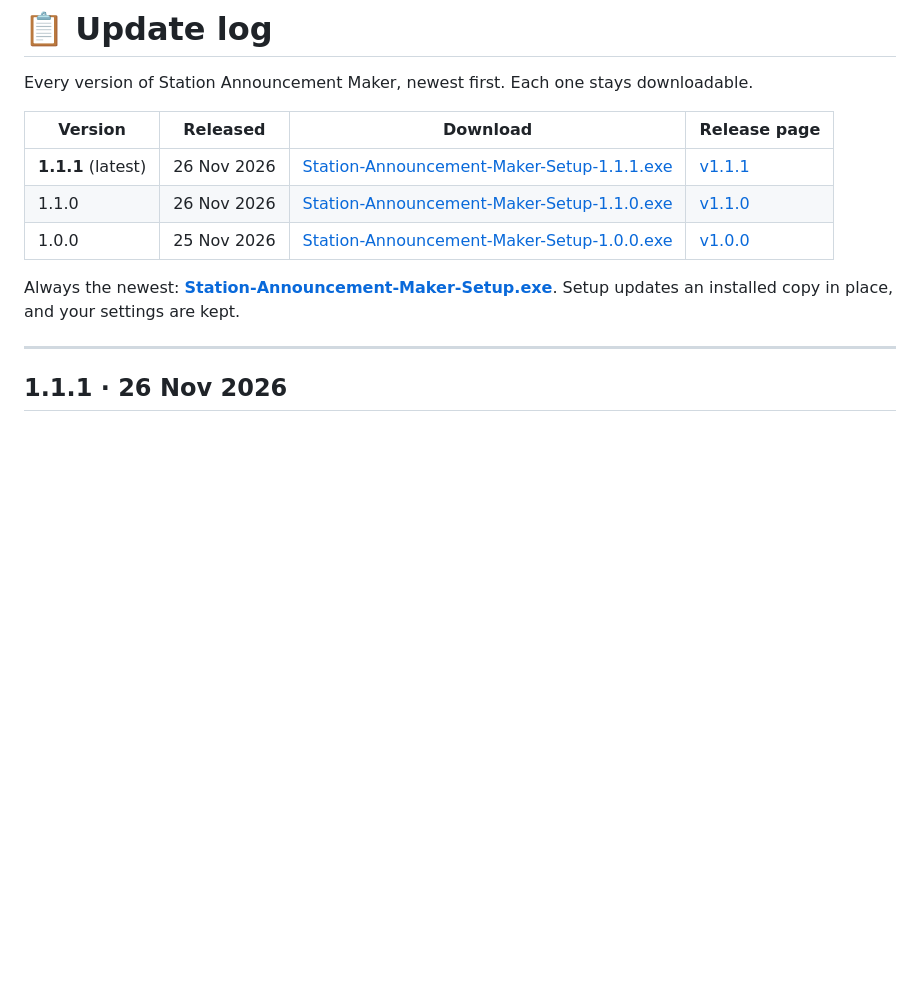
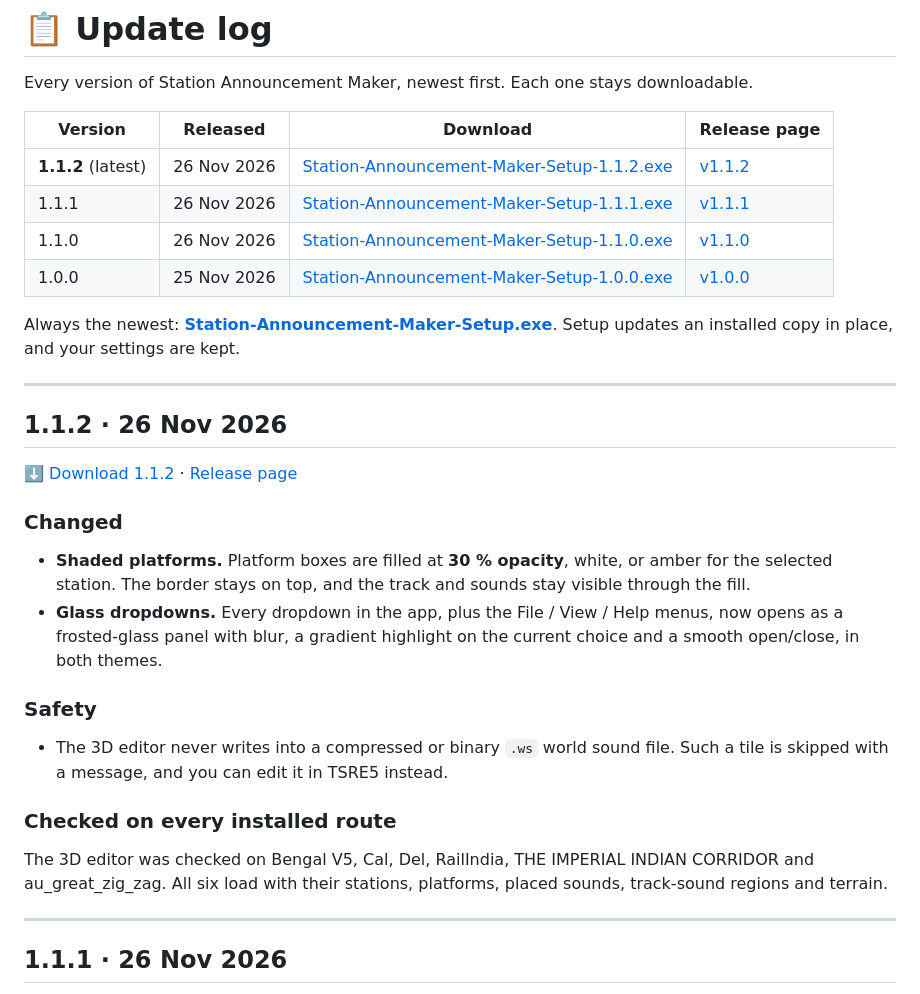
Before and after one commit to piscongentine/station-announcement-maker, a Markdown page: CHANGELOG.md, the part around the change. GitHub-like rendering; blank space fills up the shorter version.

```diff
--- a/CHANGELOG.md
+++ b/CHANGELOG.md
@@ -4,11 +4,28 @@ Every version of Station Announcement Maker, newest first. Each one stays downlo
 
 | Version | Released | Download | Release page |
 |---|---|---|---|
-| **1.1.1** (latest) | 26 Nov 2026 | [Station-Announcement-Maker-Setup-1.1.1.exe](https://github.com/piscongentine/station-announcement-maker/releases/download/v1.1.1/Station-Announcement-Maker-Setup-1.1.1.exe) | [v1.1.1](https://github.com/piscongentine/station-announcement-maker/releases/tag/v1.1.1) |
+| **1.1.2** (latest) | 26 Nov 2026 | [Station-Announcement-Maker-Setup-1.1.2.exe](https://github.com/piscongentine/station-announcement-maker/releases/download/v1.1.2/Station-Announcement-Maker-Setup-1.1.2.exe) | [v1.1.2](https://github.com/piscongentine/station-announcement-maker/releases/tag/v1.1.2) |
+| 1.1.1 | 26 Nov 2026 | [Station-Announcement-Maker-Setup-1.1.1.exe](https://github.com/piscongentine/station-announcement-maker/releases/download/v1.1.1/Station-Announcement-Maker-Setup-1.1.1.exe) | [v1.1.1](https://github.com/piscongentine/station-announcement-maker/releases/tag/v1.1.1) |
 | 1.1.0 | 26 Nov 2026 | [Station-Announcement-Maker-Setup-1.1.0.exe](https://github.com/piscongentine/station-announcement-maker/releases/download/v1.1.0/Station-Announcement-Maker-Setup-1.1.0.exe) | [v1.1.0](https://github.com/piscongentine/station-announcement-maker/releases/tag/v1.1.0) |
 | 1.0.0 | 25 Nov 2026 | [Station-Announcement-Maker-Setup-1.0.0.exe](https://github.com/piscongentine/station-announcement-maker/releases/download/v1.0.0/Station-Announcement-Maker-Setup-1.0.0.exe) | [v1.0.0](https://github.com/piscongentine/station-announcement-maker/releases/tag/v1.0.0) |
 
 Always the newest: **[Station-Announcement-Maker-Setup.exe](https://github.com/piscongentine/station-announcement-maker/releases/latest/download/Station-Announcement-Maker-Setup.exe)**. Setup updates an installed copy in place, and your settings are kept.
+
+---
+
+## 1.1.2 · 26 Nov 2026
+
+[⬇️ Download 1.1.2](https://github.com/piscongentine/station-announcement-maker/releases/download/v1.1.2/Station-Announcement-Maker-Setup-1.1.2.exe) · [Release page](https://github.com/piscongentine/station-announcement-maker/releases/tag/v1.1.2)
+
+### Changed
+- **Shaded platforms.** Platform boxes are filled at **30 % opacity**, white, or amber for the selected station. The border stays on top, and the track and sounds stay visible through the fill.
+- **Glass dropdowns.** Every dropdown in the app, plus the File / View / Help menus, now opens as a frosted-glass panel with blur, a gradient highlight on the current choice and a smooth open/close, in both themes.
+
+### Safety
+- The 3D editor never writes into a compressed or binary `.ws` world sound file. Such a tile is skipped with a message, and you can edit it in TSRE5 instead.
+
+### Checked on every installed route
+The 3D editor was checked on Bengal V5, Cal, Del, RailIndia, THE IMPERIAL INDIAN CORRIDOR and au_great_zig_zag. All six load with their stations, platforms, placed sounds, track-sound regions and terrain.
 
 ---
 
```
Also changed, not shown: README.md (+2 -1 lines), docs/img/editor-3d.png, docs/img/editor-map.png, 11 other files.
